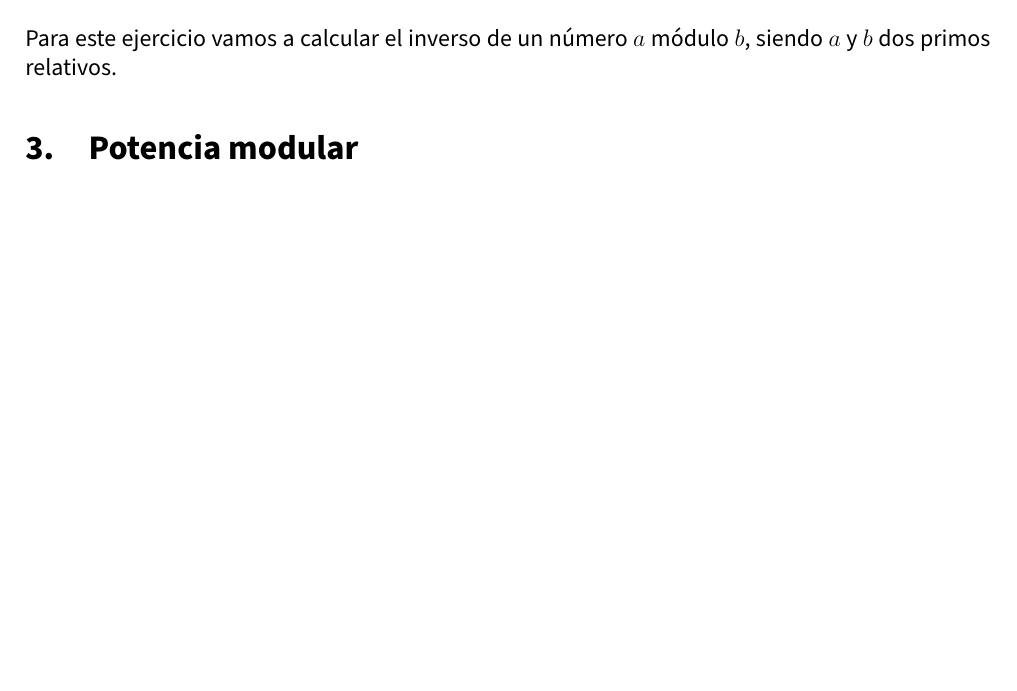
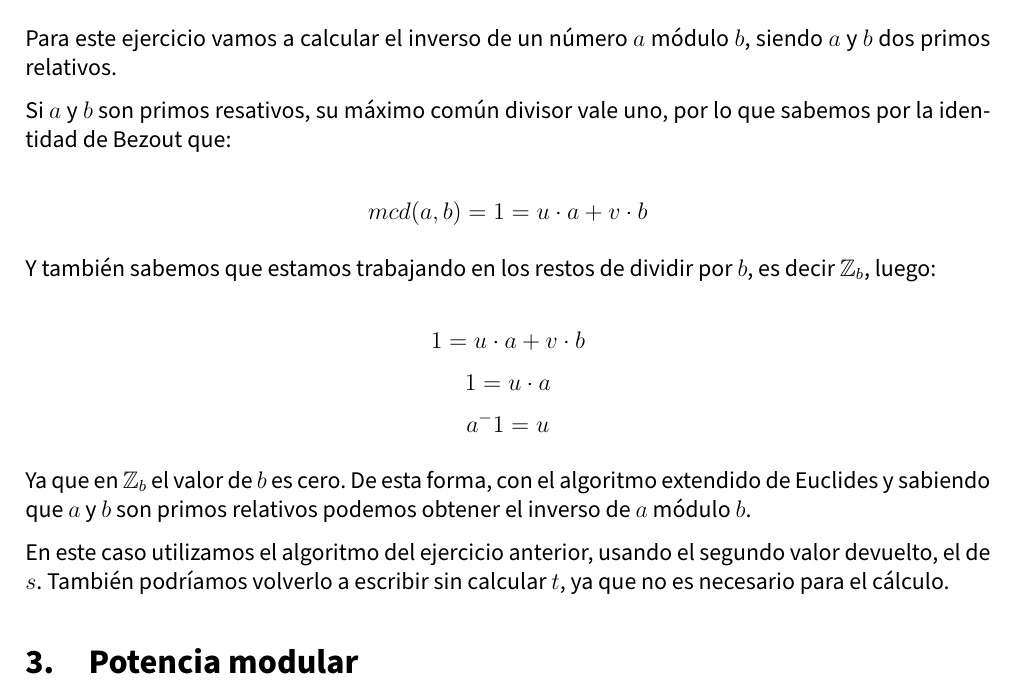
Before and after one commit to advy99/CRIP, a LaTeX document (practica1/memoria/CRIP_p1.tex): part of page 4 of 4, cut so that both start at the same text, the shorter picture padded with empty space. Compiled offline with pdfLaTeX.

Commit message:
explicado ejercicio 2

```diff
--- a/practica1/memoria/CRIP_p1.tex
+++ b/practica1/memoria/CRIP_p1.tex
@@ -172,6 +172,20 @@ En $s$ y $t$ iremos almacenando los valores de la identidad de Bezout de cara a
 
 Para este ejercicio vamos a calcular el inverso de un número $a$ módulo $b$, siendo $a$ y $b$ dos primos relativos.
 
+Si $a$ y $b$ son primos resativos, su máximo común divisor vale uno, por lo que sabemos por la identidad de Bezout que:
+
+$$ mcd(a, b) = 1 = u \cdot a + v \cdot b $$
+
+Y también sabemos que estamos trabajando en los restos de dividir por $b$, es decir $\mathbb{Z}_b$, luego:
+
+$$1 = u \cdot a + v \cdot b $$
+$$1 = u \cdot a $$
+$$a^-1 = u$$
+
+Ya que en $\mathbb{Z}_b$ el valor de $b$ es cero. De esta forma, con el algoritmo extendido de Euclides y sabiendo que $a$ y $b$ son primos relativos podemos obtener el inverso de $a$ módulo $b$.
+
+En este caso utilizamos el algoritmo del ejercicio anterior, usando el segundo valor devuelto, el de $s$. También podríamos volverlo a escribir sin calcular $t$, ya que no es necesario para el cálculo.
+
 
 \section{Potencia modular}
 
```
